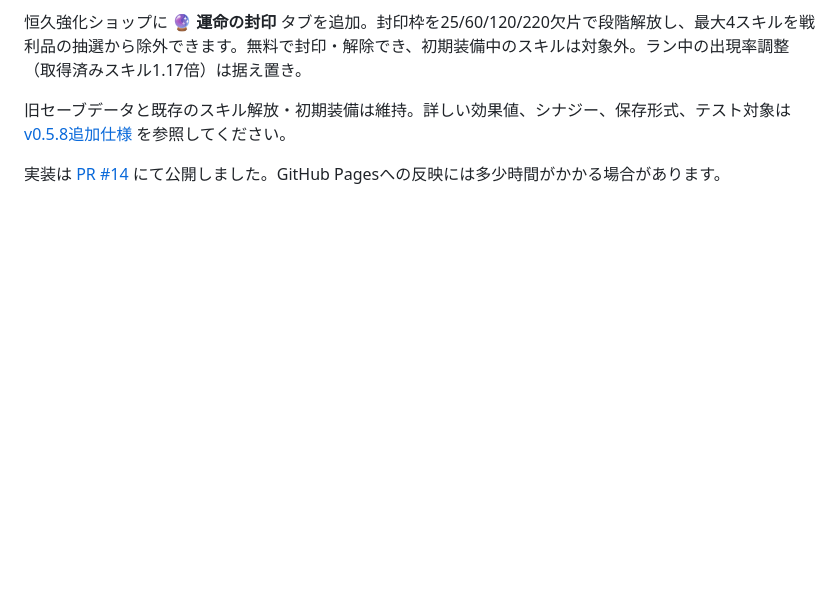
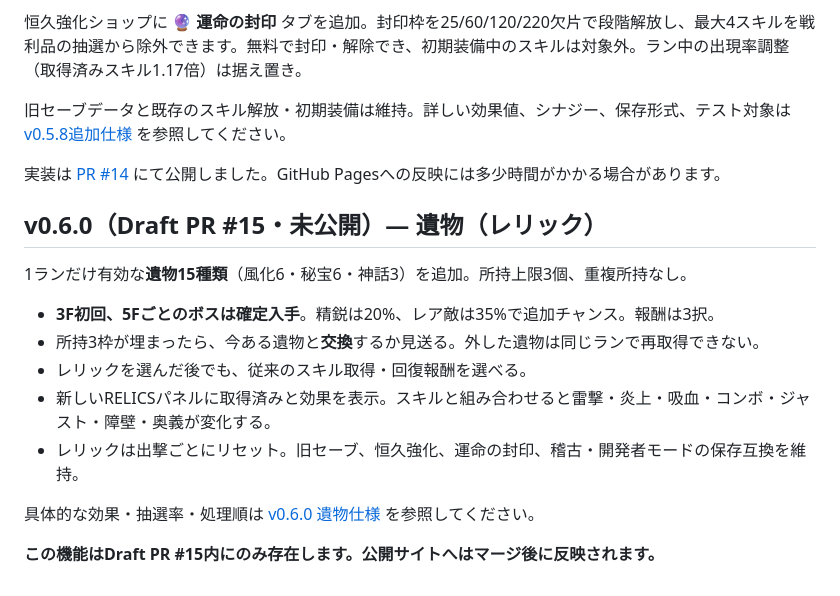
Before and after one commit to donald-shrimp/parry-tower, a Markdown page: README.md, the part around the change. Rendered like a GitHub page; blank space fills up the shorter version.

Commit message:
docs: explain unreleased v0.6.0 relic gameplay and design reference

```diff
--- a/README.md
+++ b/README.md
@@ -84,3 +84,18 @@ PR #11 で公開済み。スロット2枠の購入、全18種類の個別解放
 旧セーブデータと既存のスキル解放・初期装備は維持。詳しい効果値、シナジー、保存形式、テスト対象は [v0.5.8追加仕様](docs/SKILLS_AND_SEAL_V058.md) を参照してください。
 
 実装は [PR #14](https://github.com/donald-shrimp/parry-tower/pull/14) にて公開しました。GitHub Pagesへの反映には多少時間がかかる場合があります。
+
+
+## v0.6.0（Draft PR #15・未公開）— 遺物（レリック）
+
+1ランだけ有効な**遺物15種類**（風化6・秘宝6・神話3）を追加。所持上限3個、重複所持なし。
+
+- **3F初回、5Fごとのボスは確定入手**。精鋭は20%、レア敵は35%で追加チャンス。報酬は3択。
+- 所持3枠が埋まったら、今ある遺物と**交換**するか見送る。外した遺物は同じランで再取得できない。
+- レリックを選んだ後でも、従来のスキル取得・回復報酬を選べる。
+- 新しいRELICSパネルに取得済みと効果を表示。スキルと組み合わせると雷撃・炎上・吸血・コンボ・ジャスト・障壁・奥義が変化する。
+- レリックは出撃ごとにリセット。旧セーブ、恒久強化、運命の封印、稽古・開発者モードの保存互換を維持。
+
+具体的な効果・抽選率・処理順は [v0.6.0 遺物仕様](docs/RELICS_V060.md) を参照してください。
+
+**この機能はDraft PR #15内にのみ存在します。公開サイトへはマージ後に反映されます。**
```
